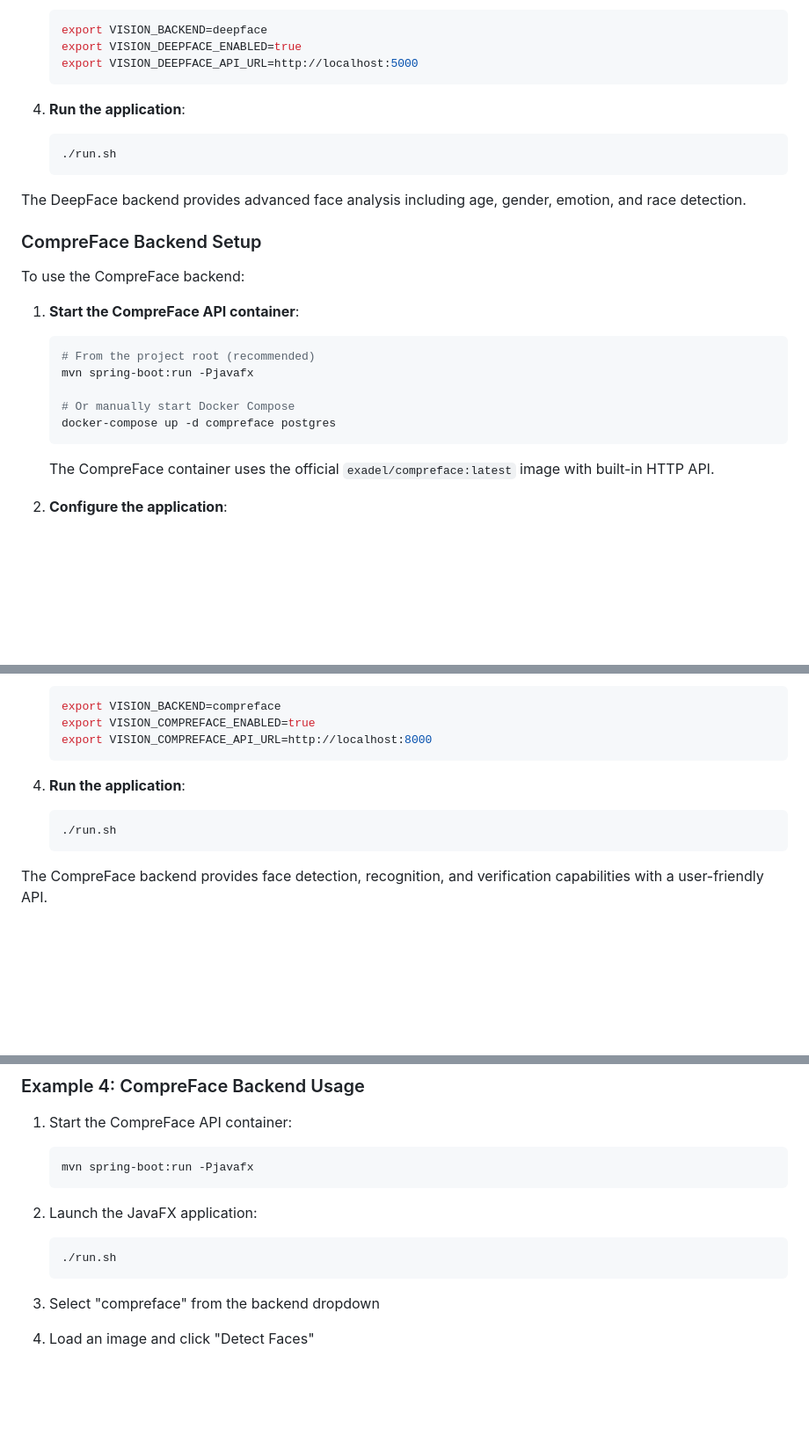
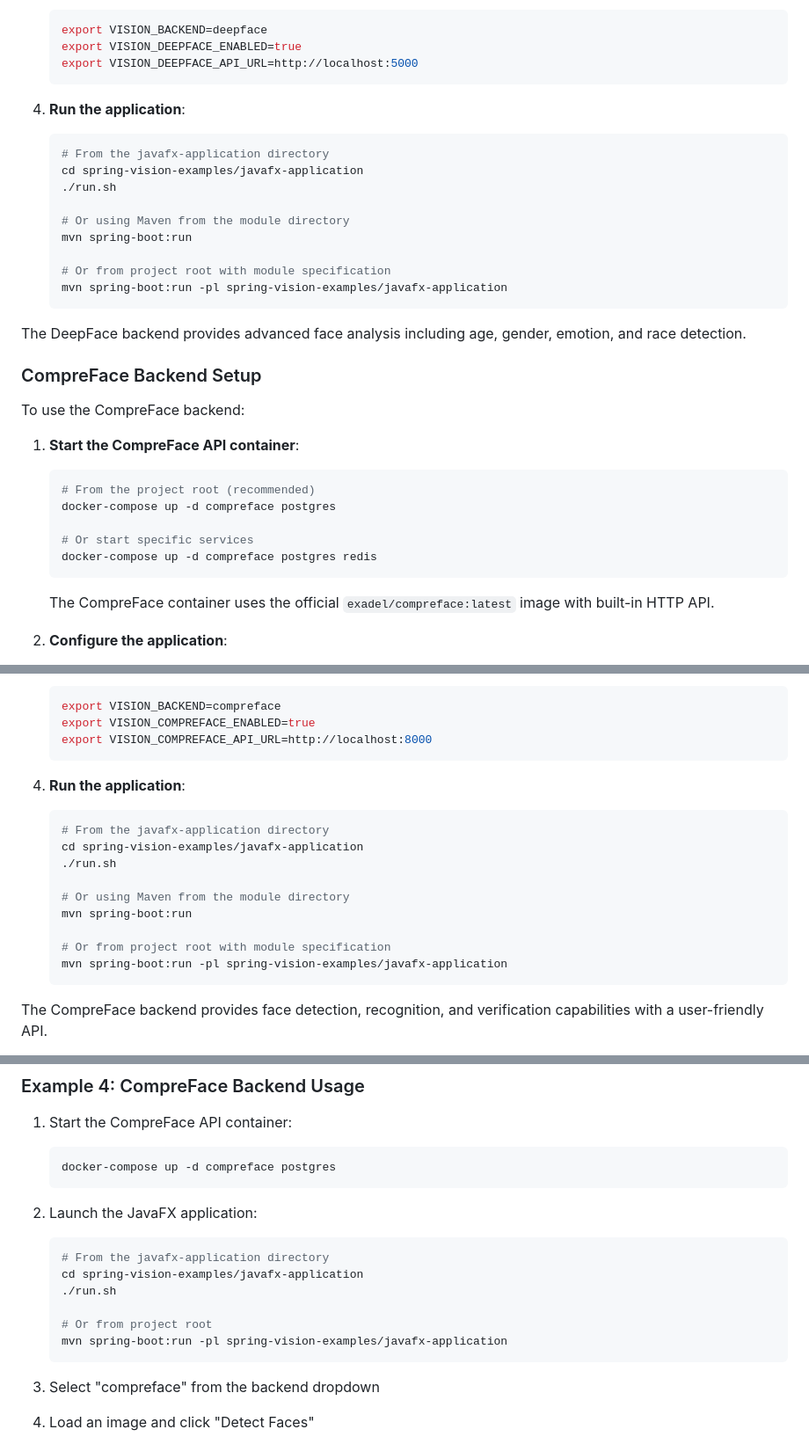
Before and after one commit to codesapienbe/spring-vision, a Markdown page: spring-vision-examples/javafx-application/README.md, 3 parts joined by grey strips. Shown at 88% size. Drawn GitHub-style; blank space fills up the shorter version.

````diff
--- a/spring-vision-examples/javafx-application/README.md
+++ b/spring-vision-examples/javafx-application/README.md
@@ -192,7 +192,15 @@ To use the DeepFace backend:
 4. **Run the application**:
 
    ```bash
+   # From the javafx-application directory
+   cd spring-vision-examples/javafx-application
    ./run.sh
+
+   # Or using Maven from the module directory
+   mvn spring-boot:run
+
+   # Or from project root with module specification
+   mvn spring-boot:run -pl spring-vision-examples/javafx-application
    ```
 
 The DeepFace backend provides advanced face analysis including age, gender, emotion, and race detection.
@@ -205,10 +213,10 @@ To use the CompreFace backend:
 
    ```bash
    # From the project root (recommended)
-   mvn spring-boot:run -Pjavafx
+   docker-compose up -d compreface postgres
 
-   # Or manually start Docker Compose
-   docker-compose up -d compreface postgres
+   # Or start specific services
+   docker-compose up -d compreface postgres redis
    ```
 
    The CompreFace container uses the official `exadel/compreface:latest` image with built-in HTTP API.
@@ -234,7 +242,15 @@ To use the CompreFace backend:
 4. **Run the application**:
 
    ```bash
+   # From the javafx-application directory
+   cd spring-vision-examples/javafx-application
    ./run.sh
+
+   # Or using Maven from the module directory
+   mvn spring-boot:run
+
+   # Or from project root with module specification
+   mvn spring-boot:run -pl spring-vision-examples/javafx-application
    ```
 
 The CompreFace backend provides face detection, recognition, and verification capabilities with a user-friendly API.
@@ -312,13 +328,18 @@ The application provides comprehensive error handling:
 1. Start the CompreFace API container:
 
    ```bash
-   mvn spring-boot:run -Pjavafx
+   docker-compose up -d compreface postgres
    ```
 
 2. Launch the JavaFX application:
 
    ```bash
+   # From the javafx-application directory
+   cd spring-vision-examples/javafx-application
    ./run.sh
+
+   # Or from project root
+   mvn spring-boot:run -pl spring-vision-examples/javafx-application
    ```
 
 3. Select "compreface" from the backend dropdown
````
Also changed, not shown: other parts of spring-vision-examples/javafx-application/README.md (+3 -3 lines), README.md (+10 -7 lines), spring-vision-examples/compreface-example/README.md (+13 -0 lines).
